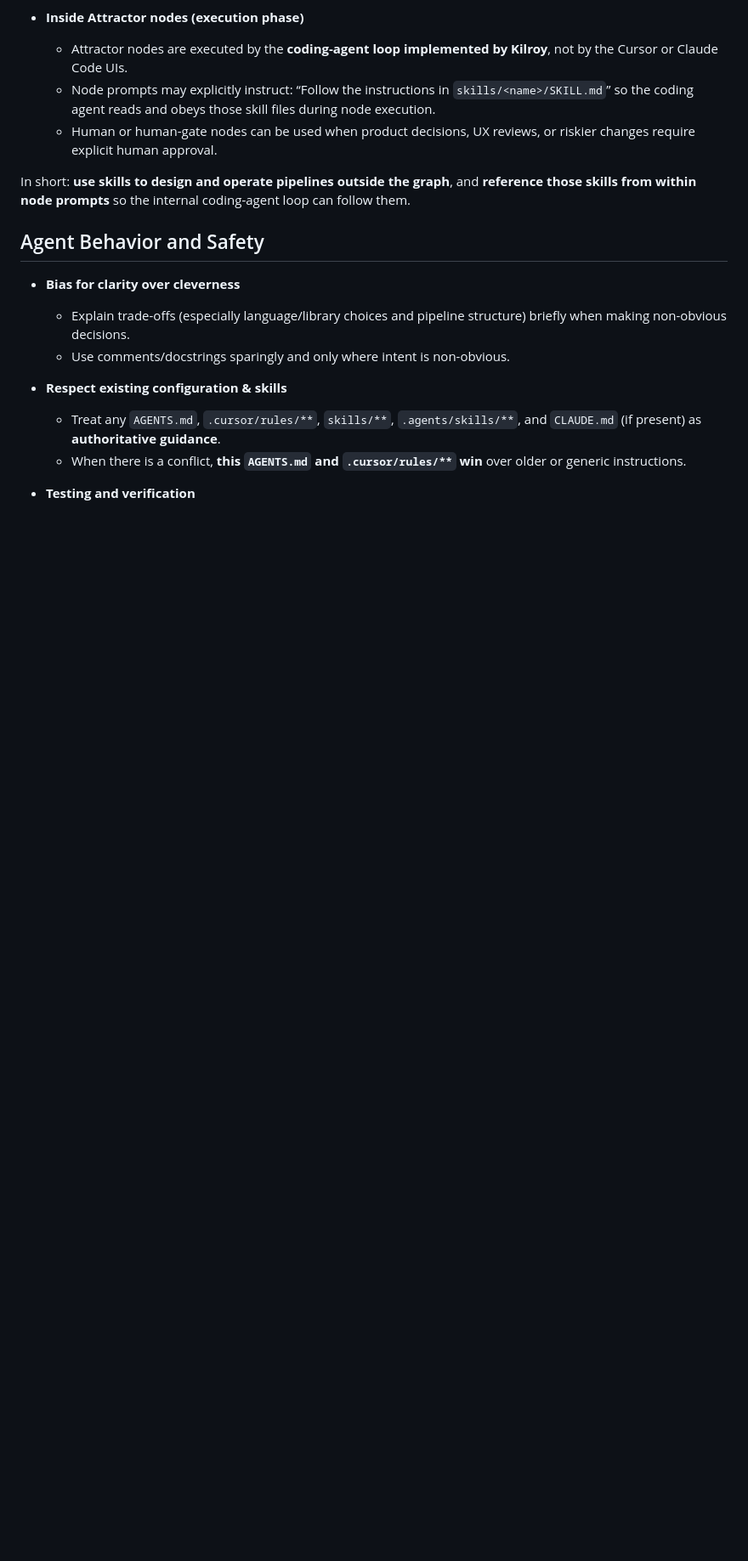
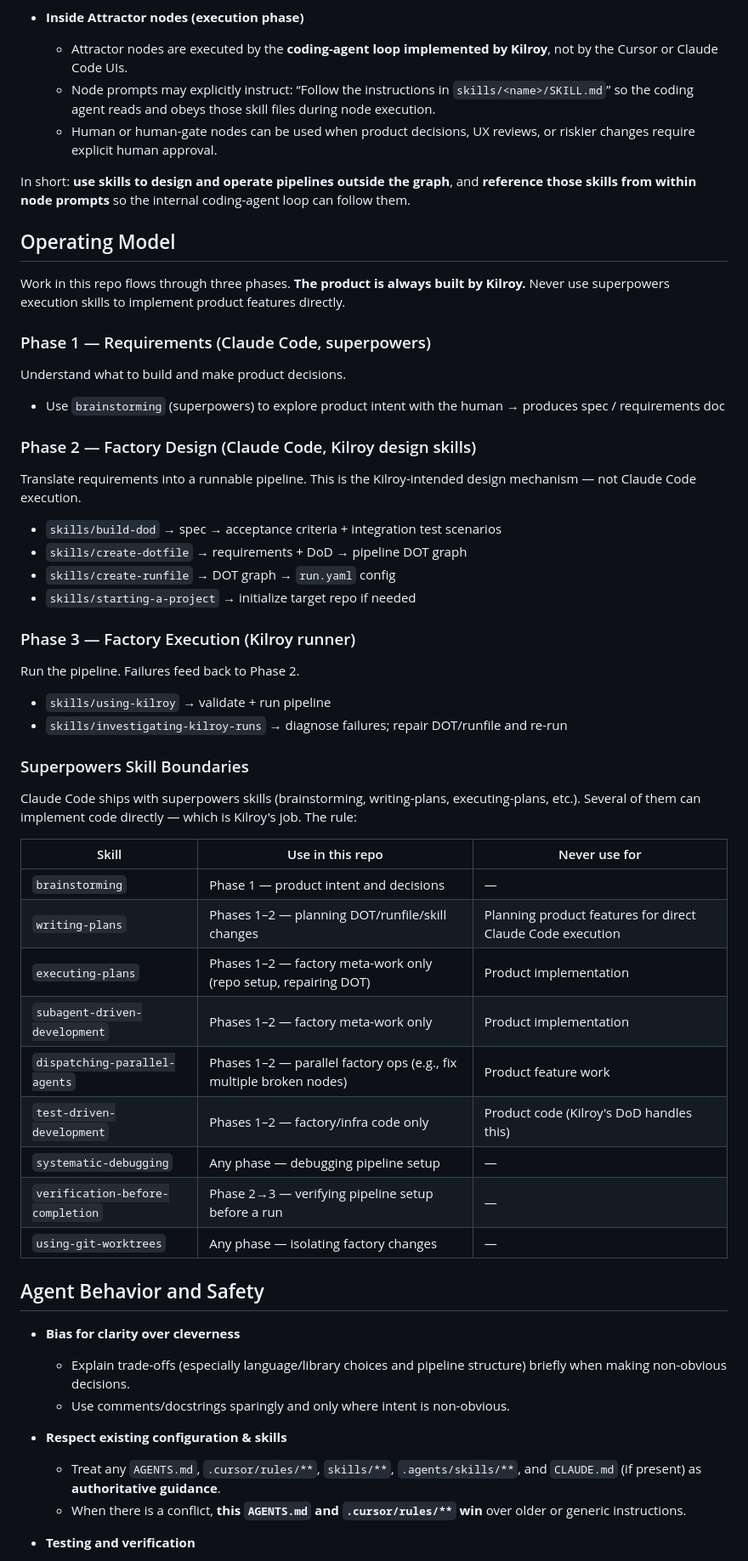
Before and after one commit to dcgrigsby/nexrad, a Markdown page: AGENTS.md, the part around the change. Shown at 85% size. GitHub-like rendering; blank space fills up the shorter version.

Commit message:
Add Operating Model section to AGENTS.md
Defines the three-phase Kilroy-first workflow (requirements → factory
design → factory execution) and clarifies which superpowers skills are
appropriate at each phase vs. which would bypass Kilroy.

Co-Authored-By: Claude Sonnet 4.6 <noreply@anthropic.com>

```diff
--- a/AGENTS.md
+++ b/AGENTS.md
@@ -58,6 +58,48 @@ This repo includes local skills (for example under `skills/`) that should be tre
 
 In short: **use skills to design and operate pipelines outside the graph**, and **reference those skills from within node prompts** so the internal coding-agent loop can follow them.
 
+## Operating Model
+
+Work in this repo flows through three phases. **The product is always built by Kilroy.** Never use superpowers execution skills to implement product features directly.
+
+### Phase 1 — Requirements (Claude Code, superpowers)
+
+Understand what to build and make product decisions.
+
+- Use `brainstorming` (superpowers) to explore product intent with the human → produces spec / requirements doc
+
+### Phase 2 — Factory Design (Claude Code, Kilroy design skills)
+
+Translate requirements into a runnable pipeline. This is the Kilroy-intended design mechanism — not Claude Code execution.
+
+- `skills/build-dod` → spec → acceptance criteria + integration test scenarios
+- `skills/create-dotfile` → requirements + DoD → pipeline DOT graph
+- `skills/create-runfile` → DOT graph → `run.yaml` config
+- `skills/starting-a-project` → initialize target repo if needed
+
+### Phase 3 — Factory Execution (Kilroy runner)
+
+Run the pipeline. Failures feed back to Phase 2.
+
+- `skills/using-kilroy` → validate + run pipeline
+- `skills/investigating-kilroy-runs` → diagnose failures; repair DOT/runfile and re-run
+
+### Superpowers Skill Boundaries
+
+Claude Code ships with superpowers skills (brainstorming, writing-plans, executing-plans, etc.). Several of them can implement code directly — which is Kilroy's job. The rule:
+
+| Skill | Use in this repo | Never use for |
+|---|---|---|
+| `brainstorming` | Phase 1 — product intent and decisions | — |
+| `writing-plans` | Phases 1–2 — planning DOT/runfile/skill changes | Planning product features for direct Claude Code execution |
+| `executing-plans` | Phases 1–2 — factory meta-work only (repo setup, repairing DOT) | Product implementation |
+| `subagent-driven-development` | Phases 1–2 — factory meta-work only | Product implementation |
+| `dispatching-parallel-agents` | Phases 1–2 — parallel factory ops (e.g., fix multiple broken nodes) | Product feature work |
+| `test-driven-development` | Phases 1–2 — factory/infra code only | Product code (Kilroy's DoD handles this) |
+| `systematic-debugging` | Any phase — debugging pipeline setup | — |
+| `verification-before-completion` | Phase 2→3 — verifying pipeline setup before a run | — |
+| `using-git-worktrees` | Any phase — isolating factory changes | — |
+
 ## Agent Behavior and Safety
 
 - **Bias for clarity over cleverness**
```
